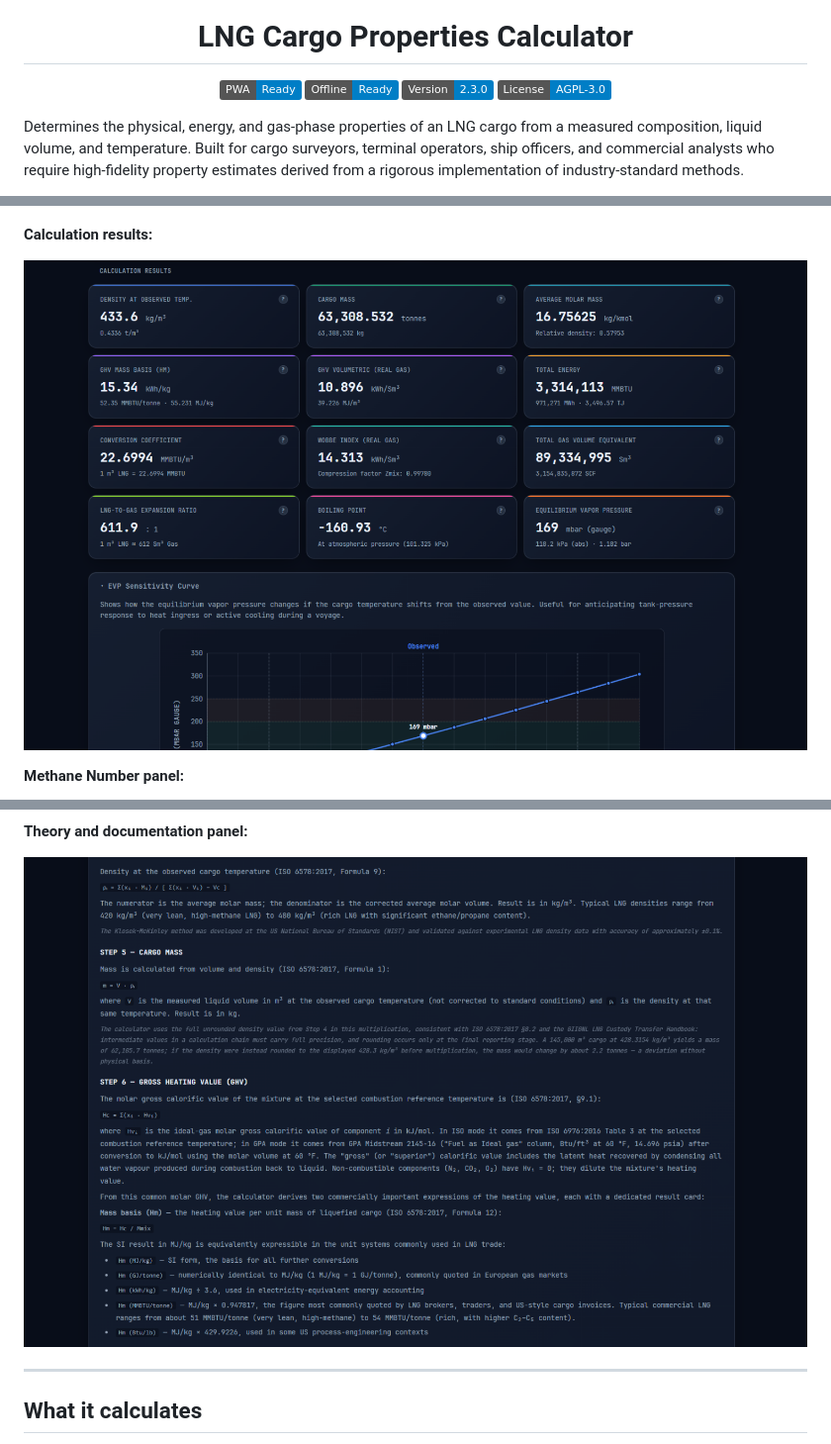
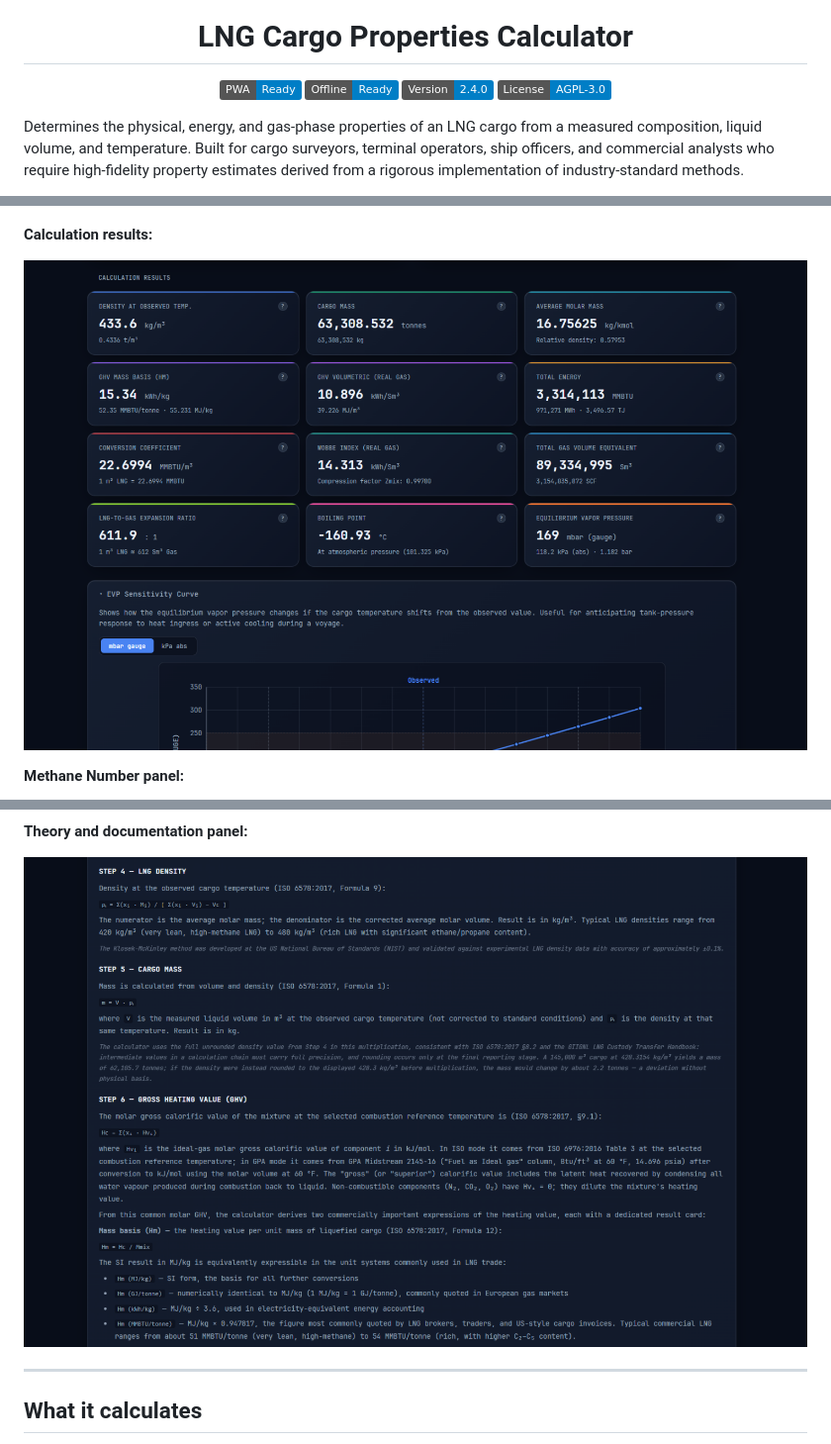
Before and after one commit to ivaylo-mk/lng-cargo, a Markdown page: README.md, 3 parts joined by grey strips. Shown at 99% size. GitHub-like rendering; pictures changed too: screenshots/results.png, screenshots/theory.png; badges without logos.

```diff
--- a/README.md
+++ b/README.md
@@ -7,7 +7,7 @@
 <p align="center">
   <a href="https://lng.ivaylokrastev.com"><img src="https://img.shields.io/badge/PWA-Ready-blue" alt="PWA" /></a>
   <a href="https://lng.ivaylokrastev.com"><img src="https://img.shields.io/badge/Offline-Ready-blue" alt="Offline" /></a>
-  <a href="https://lng.ivaylokrastev.com"><img src="https://img.shields.io/badge/Version-2.3.0-blue" alt="Version" /></a>
+  <a href="https://lng.ivaylokrastev.com"><img src="https://img.shields.io/badge/Version-2.4.0-blue" alt="Version" /></a>
   <a href="./LICENSE"><img src="https://img.shields.io/badge/License-AGPL--3.0-blue" alt="License" /></a>
 </p>
 
```
Also changed, not shown: other parts of README.md (+11 -4 lines), screenshots/main-view.png, screenshots/methane-number.png, 3 other files.
